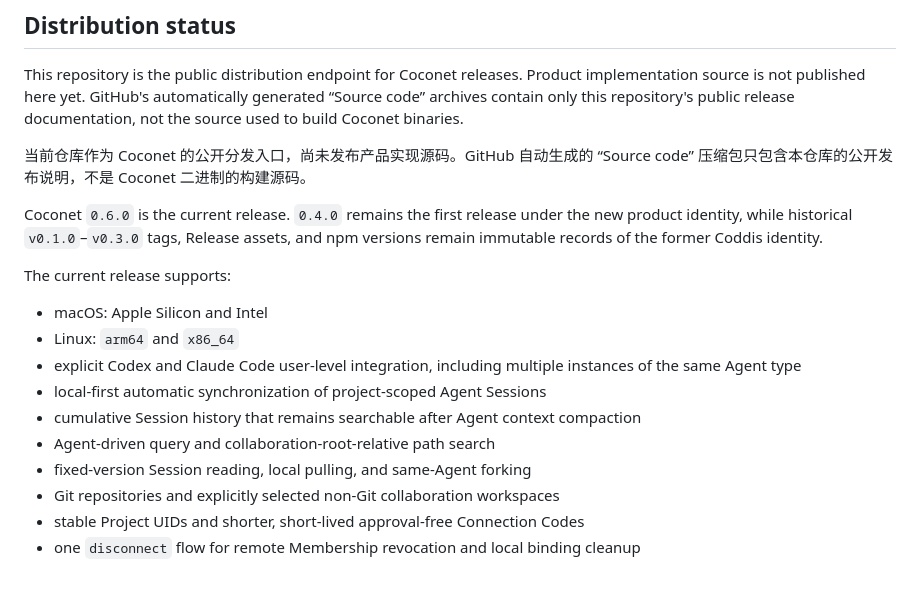
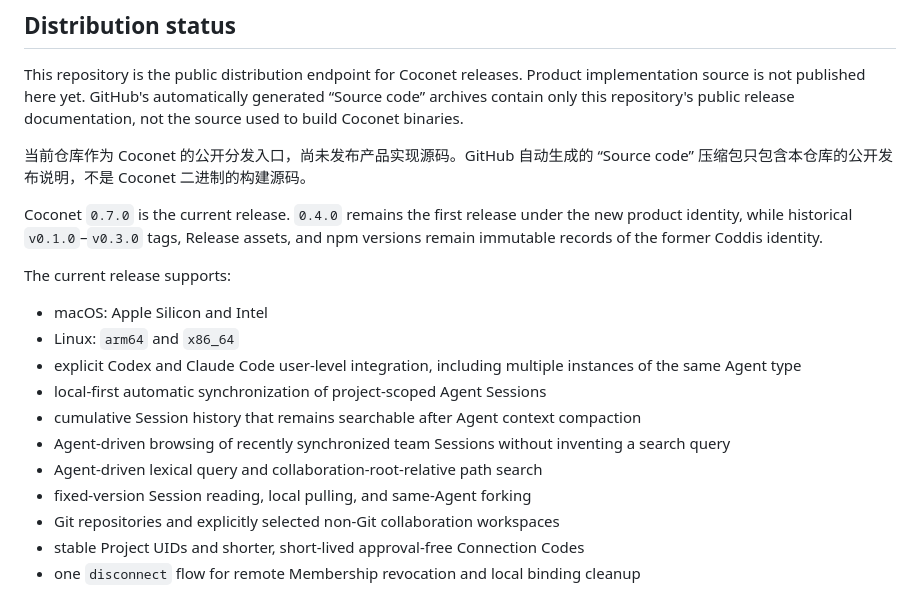
Before and after one commit to xfey/coconet, a Markdown page: README.md, the part around the change. GitHub-like rendering.

Commit message:
docs: publish Coconet v0.7.0 release information

```diff
--- a/README.md
+++ b/README.md
@@ -10,7 +10,7 @@ This repository is the public distribution endpoint for Coconet releases. Produc
 
 当前仓库作为 Coconet 的公开分发入口，尚未发布产品实现源码。GitHub 自动生成的 “Source code” 压缩包只包含本仓库的公开发布说明，不是 Coconet 二进制的构建源码。
 
-Coconet `0.6.0` is the current release. `0.4.0` remains the first release under the new product identity, while historical `v0.1.0`–`v0.3.0` tags, Release assets, and npm versions remain immutable records of the former Coddis identity.
+Coconet `0.7.0` is the current release. `0.4.0` remains the first release under the new product identity, while historical `v0.1.0`–`v0.3.0` tags, Release assets, and npm versions remain immutable records of the former Coddis identity.
 
 The current release supports:
 
@@ -19,7 +19,8 @@ The current release supports:
 - explicit Codex and Claude Code user-level integration, including multiple instances of the same Agent type
 - local-first automatic synchronization of project-scoped Agent Sessions
 - cumulative Session history that remains searchable after Agent context compaction
-- Agent-driven query and collaboration-root-relative path search
+- Agent-driven browsing of recently synchronized team Sessions without inventing a search query
+- Agent-driven lexical query and collaboration-root-relative path search
 - fixed-version Session reading, local pulling, and same-Agent forking
 - Git repositories and explicitly selected non-Git collaboration workspaces
 - stable Project UIDs and shorter, short-lived approval-free Connection Codes
```
Also changed, not shown: RELEASE_NOTES_v0.7.0.md (added, +36 -0 lines).
